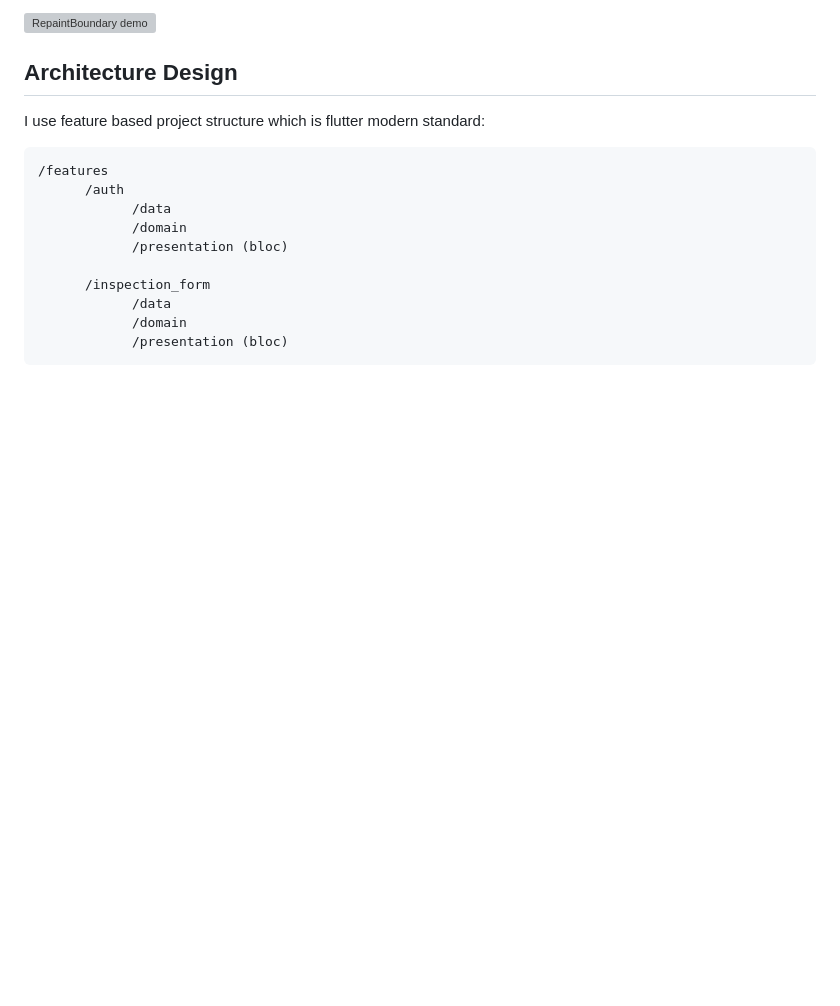
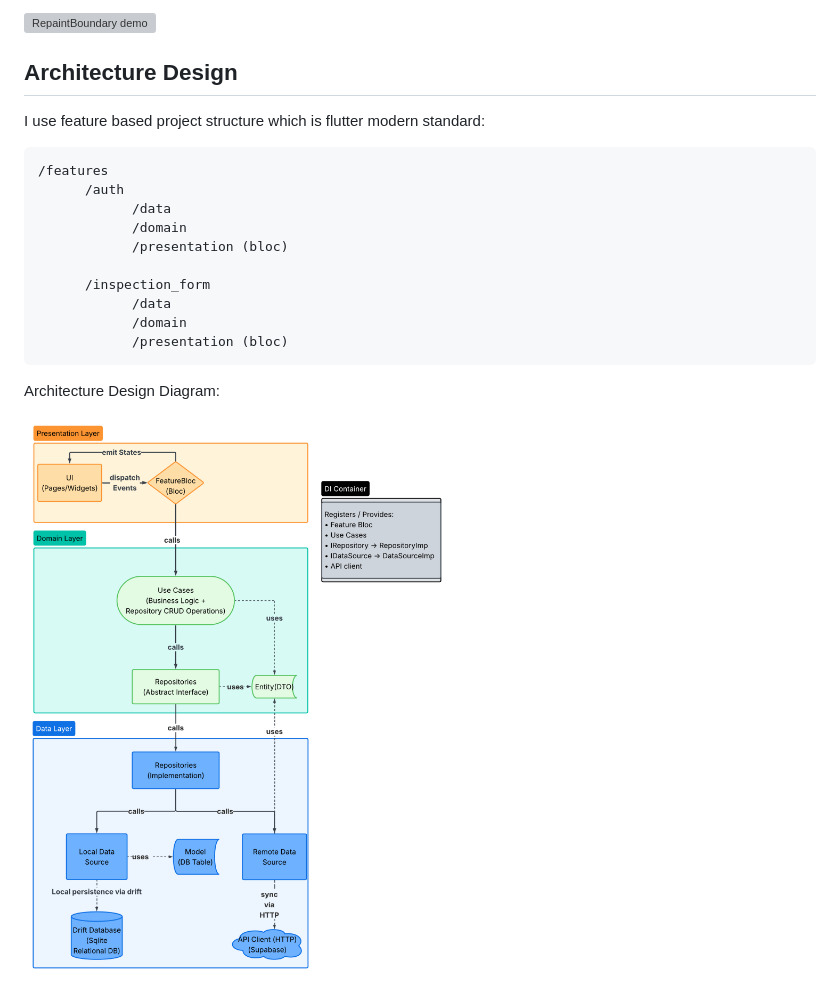
Before and after one commit to chrisweihu/OfflineFirstInspection, a Markdown page: README.md, the part around the change. Rendered like a GitHub page; blank space fills up the shorter version; grey boxes are pictures that could not be loaded.

Commit message:
Include architecture design diagram in README
Add architecture design diagram to README

````diff
--- a/README.md
+++ b/README.md
@@ -85,3 +85,7 @@ I use feature based project structure which is flutter modern standard:
             /domain
             /presentation (bloc)
 ```
+
+Architecture Design Diagram:
+
+![Architecture Design Diagram](./readme/architecture_diagram.png)
````
